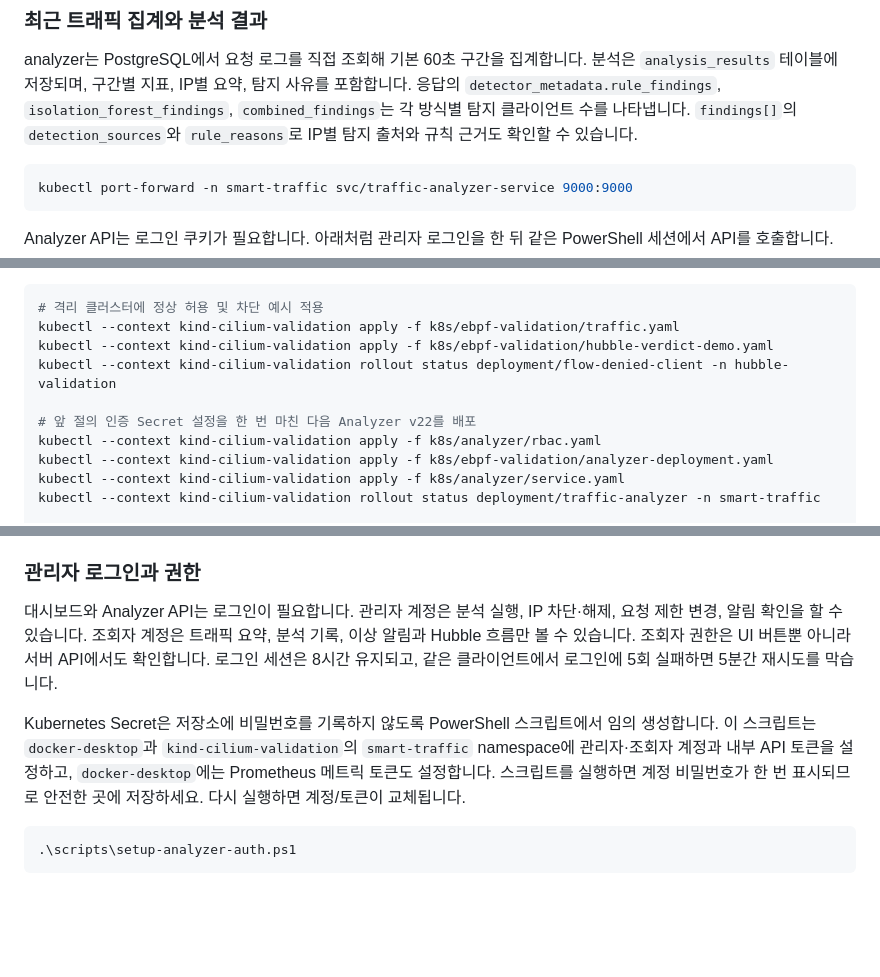
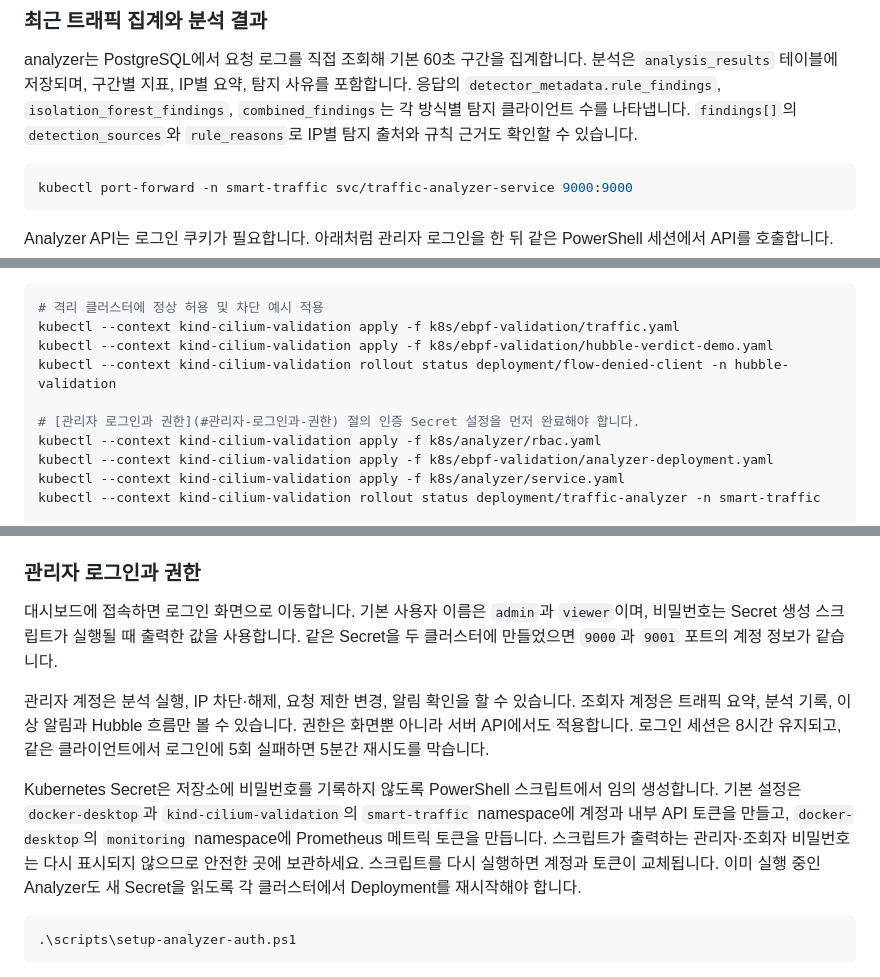
Before and after one commit to antiwater19/kubernetes-traffic-manager, a Markdown page: README.md, 3 parts joined by grey strips. Rendered like a GitHub page; blank space fills up the shorter version.

````diff
--- a/README.md
+++ b/README.md
@@ -182,7 +166,7 @@ kubectl logs -n smart-traffic -l app=test-web-app --prefix=true
 analyzer는 PostgreSQL에서 요청 로그를 직접 조회해 기본 60초 구간을 집계합니다.
 분석은 `analysis_results` 테이블에 저장되며, 구간별 지표, IP별 요약, 탐지 사유를 포함합니다.
 응답의 `detector_metadata.rule_findings`, `isolation_forest_findings`, `combined_findings`는 각 방식별 탐지 클라이언트 수를 나타냅니다. `findings[]`의 `detection_sources`와 `rule_reasons`로 IP별 탐지 출처와 규칙 근거도 확인할 수 있습니다.
-```bash
+```powershell
 kubectl port-forward -n smart-traffic svc/traffic-analyzer-service 9000:9000
 ```
 Analyzer API는 로그인 쿠키가 필요합니다. 아래처럼 관리자 로그인을 한 뒤 같은 PowerShell 세션에서 API를 호출합니다.
@@ -253,7 +237,7 @@ kubectl --context kind-cilium-validation apply -f k8s/ebpf-validation/traffic.ya
 kubectl --context kind-cilium-validation apply -f k8s/ebpf-validation/hubble-verdict-demo.yaml
 kubectl --context kind-cilium-validation rollout status deployment/flow-denied-client -n hubble-validation
 
-# 앞 절의 인증 Secret 설정을 한 번 마친 다음 Analyzer v22를 배포
+# [관리자 로그인과 권한](#관리자-로그인과-권한) 절의 인증 Secret 설정을 먼저 완료해야 합니다.
 kubectl --context kind-cilium-validation apply -f k8s/analyzer/rbac.yaml
 kubectl --context kind-cilium-validation apply -f k8s/ebpf-validation/analyzer-deployment.yaml
 kubectl --context kind-cilium-validation apply -f k8s/analyzer/service.yaml
@@ -336,9 +320,11 @@ kubectl port-forward -n smart-traffic svc/traffic-analyzer-service 9000:9000
 대시보드를 닫을 때는 포트포워딩 중인 터미널에서 `Ctrl+C`를 누르세요.
 
 ### 관리자 로그인과 권한
-대시보드와 Analyzer API는 로그인이 필요합니다. 관리자 계정은 분석 실행, IP 차단·해제, 요청 제한 변경, 알림 확인을 할 수 있습니다. 조회자 계정은 트래픽 요약, 분석 기록, 이상 알림과 Hubble 흐름만 볼 수 있습니다. 조회자 권한은 UI 버튼뿐 아니라 서버 API에서도 확인합니다. 로그인 세션은 8시간 유지되고, 같은 클라이언트에서 로그인에 5회 실패하면 5분간 재시도를 막습니다.
+대시보드에 접속하면 로그인 화면으로 이동합니다. 기본 사용자 이름은 `admin`과 `viewer`이며, 비밀번호는 Secret 생성 스크립트가 실행될 때 출력한 값을 사용합니다. 같은 Secret을 두 클러스터에 만들었으면 `9000`과 `9001` 포트의 계정 정보가 같습니다.
 
-Kubernetes Secret은 저장소에 비밀번호를 기록하지 않도록 PowerShell 스크립트에서 임의 생성합니다. 이 스크립트는 `docker-desktop`과 `kind-cilium-validation`의 `smart-traffic` namespace에 관리자·조회자 계정과 내부 API 토큰을 설정하고, `docker-desktop`에는 Prometheus 메트릭 토큰도 설정합니다. 스크립트를 실행하면 계정 비밀번호가 한 번 표시되므로 안전한 곳에 저장하세요. 다시 실행하면 계정/토큰이 교체됩니다.
+관리자 계정은 분석 실행, IP 차단·해제, 요청 제한 변경, 알림 확인을 할 수 있습니다. 조회자 계정은 트래픽 요약, 분석 기록, 이상 알림과 Hubble 흐름만 볼 수 있습니다. 권한은 화면뿐 아니라 서버 API에서도 적용합니다. 로그인 세션은 8시간 유지되고, 같은 클라이언트에서 로그인에 5회 실패하면 5분간 재시도를 막습니다.
+
+Kubernetes Secret은 저장소에 비밀번호를 기록하지 않도록 PowerShell 스크립트에서 임의 생성합니다. 기본 설정은 `docker-desktop`과 `kind-cilium-validation`의 `smart-traffic` namespace에 계정과 내부 API 토큰을 만들고, `docker-desktop`의 `monitoring` namespace에 Prometheus 메트릭 토큰을 만듭니다. 스크립트가 출력하는 관리자·조회자 비밀번호는 다시 표시되지 않으므로 안전한 곳에 보관하세요. 스크립트를 다시 실행하면 계정과 토큰이 교체됩니다. 이미 실행 중인 Analyzer도 새 Secret을 읽도록 각 클러스터에서 Deployment를 재시작해야 합니다.
 
 ```powershell
 .\scripts\setup-analyzer-auth.ps1
````
Also changed, not shown: other parts of README.md (+36 -52 lines).
